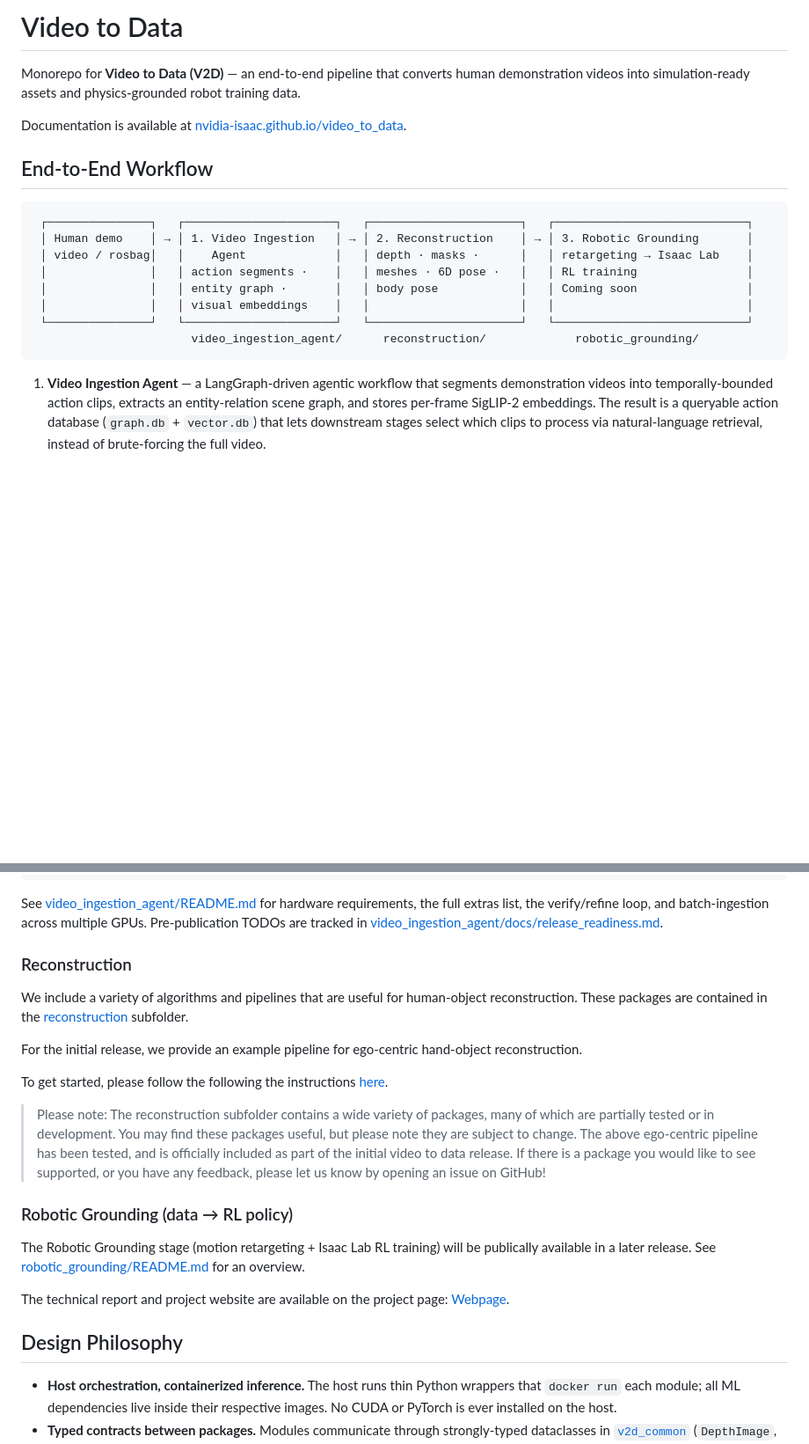
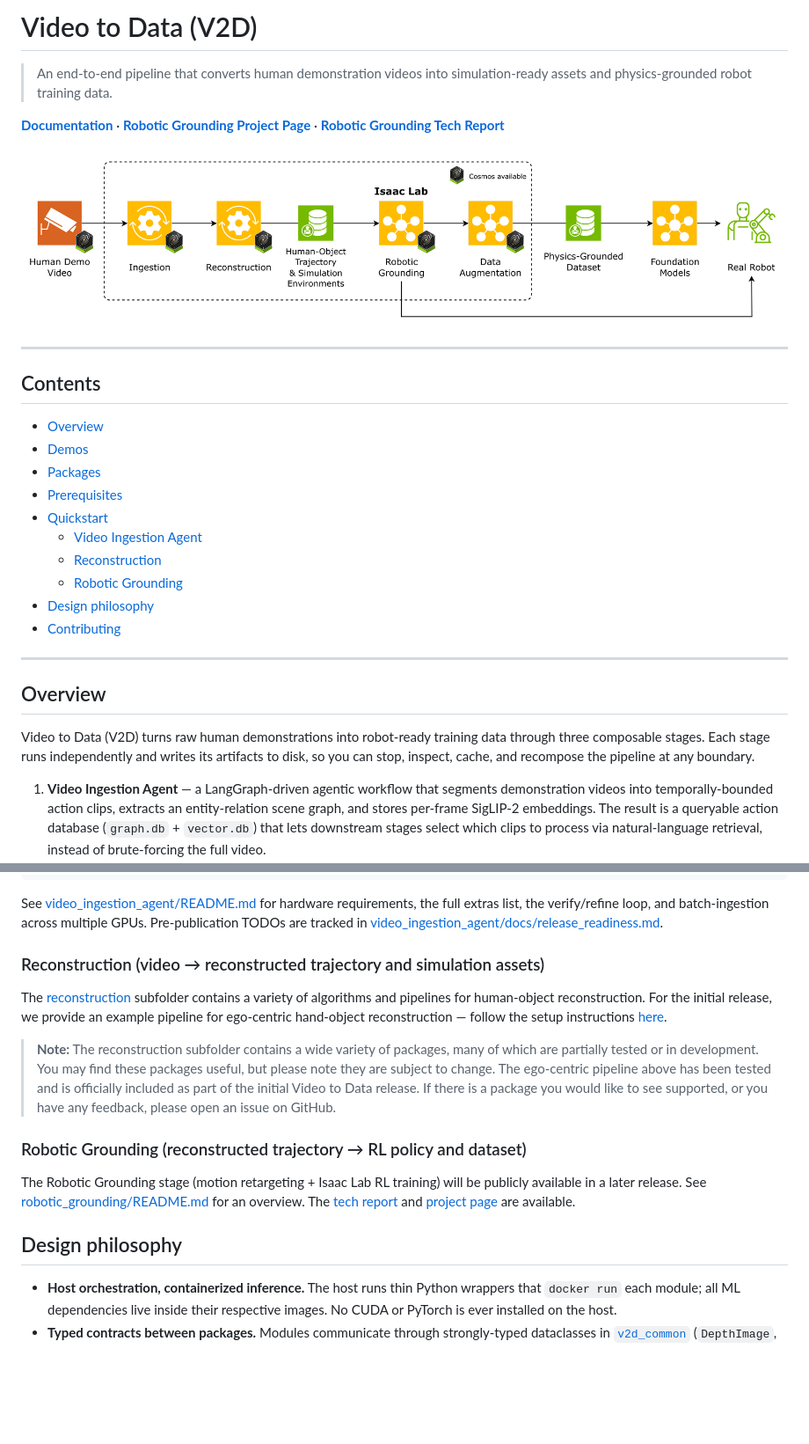
Before and after one commit to nvidia-isaac/video_to_data, a Markdown page: README.md, 2 parts joined by grey strips. Shown: that part at 88% size. Drawn GitHub-style; pictures changed too: docs/figures/v2d_overview.png (added); blank space fills up the shorter version.

Commit message:
Improve v2d webpage and README (#133)
Improve v2d webpage and README

````diff
--- a/README.md
+++ b/README.md
@@ -1,21 +1,31 @@
-# Video to Data
+# Video to Data (V2D)
 
-Monorepo for **Video to Data (V2D)** — an end-to-end pipeline that converts human demonstration videos into simulation-ready assets and physics-grounded robot training data.
+> An end-to-end pipeline that converts human demonstration videos into simulation-ready assets and physics-grounded robot training data.
 
-Documentation is available at [nvidia-isaac.github.io/video_to_data](https://nvidia-isaac.github.io/video_to_data/).
+**[Documentation](https://nvidia-isaac.github.io/video_to_data/)** · **[Robotic Grounding Project Page](https://nvidia-isaac.github.io/video_to_data/chord/)** · **[Robotic Grounding Tech Report](https://nvidia-isaac.github.io/video_to_data/chord/chord.pdf)**
 
-## End-to-End Workflow
+![Video to Data pipeline — from human demonstration video through ingestion, reconstruction, and robotic grounding in Isaac Lab to a physics-grounded policy, dataset, and real-robot deployment](docs/figures/v2d_overview.png)
 
-```
- ┌───────────────┐   ┌──────────────────────┐   ┌──────────────────────┐   ┌────────────────────────────┐
- │ Human demo    │ → │ 1. Video Ingestion   │ → │ 2. Reconstruction    │ → │ 3. Robotic Grounding       │
- │ video / rosbag│   │    Agent             │   │ depth · masks ·      │   │ retargeting → Isaac Lab    │
- │               │   │ action segments ·    │   │ meshes · 6D pose ·   │   │ RL training                │
- │               │   │ entity graph ·       │   │ body pose            │   │ Coming soon                │
- │               │   │ visual embeddings    │   │                      │   │                            │
- └───────────────┘   └──────────────────────┘   └──────────────────────┘   └────────────────────────────┘
-                       video_ingestion_agent/      reconstruction/             robotic_grounding/
-```
+---
+
+## Contents
+
+- [Overview](#overview)
+- [Demos](#demos)
+- [Packages](#packages)
+- [Prerequisites](#prerequisites)
+- [Quickstart](#quickstart)
+  - [Video Ingestion Agent](#video-ingestion-agent-video--queryable-action-database)
+  - [Reconstruction](#reconstruction-video--reconstructed-trajectory-and-simulation-assets)
+  - [Robotic Grounding](#robotic-grounding-reconstructed-trajectory--rl-policy-and-dataset)
+- [Design philosophy](#design-philosophy)
+- [Contributing](#contributing)
+
+---
+
+## Overview
+
+Video to Data (V2D) turns raw human demonstrations into robot-ready training data through three composable stages. Each stage runs independently and writes its artifacts to disk, so you can stop, inspect, cache, and recompose the pipeline at any boundary.
 
 1. **Video Ingestion Agent** — a LangGraph-driven agentic workflow that segments demonstration videos into temporally-bounded action clips, extracts an entity-relation scene graph, and stores per-frame SigLIP-2 embeddings. The result is a queryable action database (`graph.db` + `vector.db`) that lets downstream stages select which clips to process via natural-language retrieval, instead of brute-forcing the full video.
 2. **Reconstruction** — containerized vision modules turn the selected RGB (or stereo) clips into per-frame depth, object masks, textured meshes, 6-DoF object poses, and SMPL human body parameters. Multi-view pipelines (`run_mv_hoi_reconstruction`, `run_mv_calibration`) orchestrate the full reconstruction from a rosbag.
@@ -62,23 +78,17 @@ python scripts/run_webapp.py
 
 See [video_ingestion_agent/README.md](video_ingestion_agent/README.md) for hardware requirements, the full extras list, the verify/refine loop, and batch-ingestion across multiple GPUs. Pre-publication TODOs are tracked in [video_ingestion_agent/docs/release_readiness.md](video_ingestion_agent/docs/release_readiness.md).
 
-### Reconstruction
+### Reconstruction (video → reconstructed trajectory and simulation assets)
 
-We include a variety of algorithms and pipelines that are useful for human-object reconstruction. These packages are contained in the [reconstruction](reconstruction) subfolder.
+The [reconstruction](reconstruction) subfolder contains a variety of algorithms and pipelines for human-object reconstruction. For the initial release, we provide an example pipeline for ego-centric hand-object reconstruction — follow the setup instructions [here](reconstruction/docs/ego_e2e_setup.md).
 
-For the initial release, we provide an example pipeline for ego-centric hand-object reconstruction.
+> **Note:** The reconstruction subfolder contains a wide variety of packages, many of which are partially tested or in development. You may find these packages useful, but please note they are subject to change. The ego-centric pipeline above has been tested and is officially included as part of the initial Video to Data release. If there is a package you would like to see supported, or you have any feedback, please open an issue on GitHub.
 
-To get started, please follow the following the instructions [here](reconstruction/docs/ego_e2e_setup.md).
+### Robotic Grounding (reconstructed trajectory → RL policy and dataset)
 
-> Please note:  The reconstruction subfolder contains a wide variety of packages, many of which are partially tested or in development.  You may find these packages useful, but please note they are subject to change.  The above ego-centric pipeline has been tested, and is officially included as part of the initial video to data release.  If there is a package you would like to see supported, or you have any feedback, please let us know by opening an issue on GitHub!
+The Robotic Grounding stage (motion retargeting + Isaac Lab RL training) will be publicly available in a later release. See [robotic_grounding/README.md](robotic_grounding/README.md) for an overview. The [tech report](https://nvidia-isaac.github.io/video_to_data/chord/chord.pdf) and [project page](https://nvidia-isaac.github.io/video_to_data/chord/) are available.
 
-### Robotic Grounding (data → RL policy)
-
-The Robotic Grounding stage (motion retargeting + Isaac Lab RL training) will be publically available in a later release. See [robotic_grounding/README.md](robotic_grounding/README.md) for an overview.
-
-The technical report and project website are available on the project page: [Webpage](https://nvidia-isaac.github.io/video_to_data/chord/).
-
-## Design Philosophy
+## Design philosophy
 
 - **Host orchestration, containerized inference.** The host runs thin Python wrappers that `docker run` each module; all ML dependencies live inside their respective images. No CUDA or PyTorch is ever installed on the host.
 - **Typed contracts between packages.** Modules communicate through strongly-typed dataclasses in [`v2d_common`](reconstruction/modules/v2d_common/) (`DepthImage`, `CameraIntrinsics`, `Transform3d`, `BoundingBox`, `Mask`) — never raw arrays across package boundaries.
````
Also changed, not shown: other parts of README.md (+6 -0 lines), docs/figures/bg-cover.jpg (added), docs/figures/logo.png (added), 4 other files.
